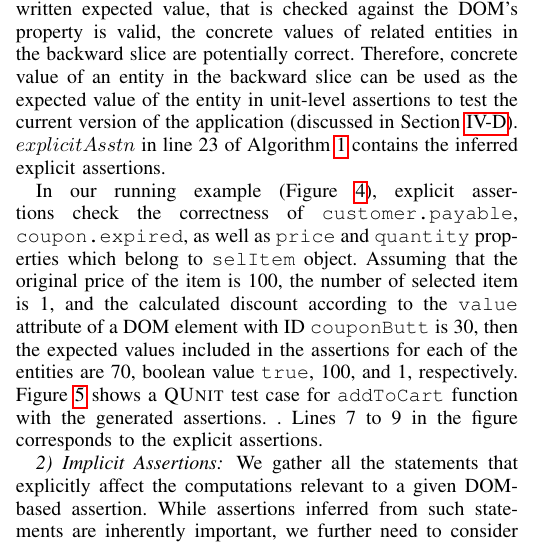
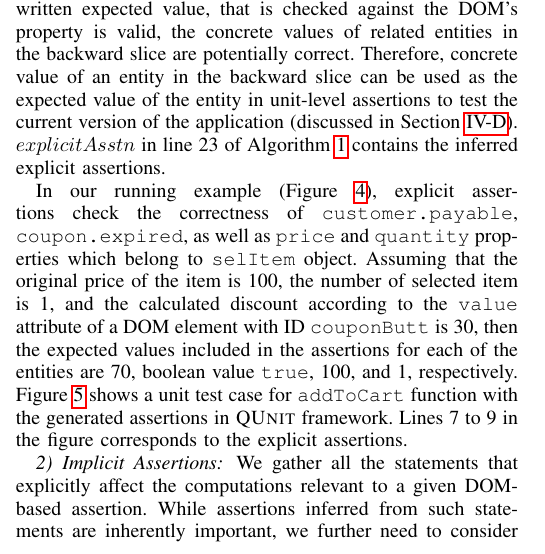
Before and after one commit to mirshokraie/papers, a LaTeX paper (unit-oracle-gen/paper.tex, which reads unit-oracle-gen/explicitAssertions.tex): part of one column of page 5 of 11, cut so that both start at the same text. Compiled offline with pdfLaTeX.

Commit message:
addressing Karthik's comment and minor changes

```diff
--- a/unit-oracle-gen/explicitAssertions.tex
+++ b/unit-oracle-gen/explicitAssertions.tex
@@ -7,7 +7,8 @@ During the run of a test case, there might be different instances where a given
 $explicitAsstn$ in line 23 of \algref{algorithm} contains the inferred explicit assertions.
 
 In our running example (\figref{intraCodeDep}), explicit assertions check the correctness of \code{customer.payable}, \code{coupon.expired}, as well as \code{price} and \code{quantity} properties which belong to \code{selItem} object.
-Assuming that the original price of the item is 100, the number of selected item is 1, and the calculated discount according to the \code{value} attribute of a DOM element with ID \code{couponButt} is 30, then the expected values included in the assertions for each of the entities are 70, boolean value \code{true}, 100, and 1, respectively. \figref{unitTest} shows a \qunit test case for \code{addToCart} function with the generated assertions. \karthik{What's a \qunit test?}. Lines 7 to 9 in the figure corresponds to the explicit assertions.
+Assuming that the original price of the item is 100, the number of selected item is 1, and the calculated discount according to the \code{value} attribute of a DOM element with ID \code{couponButt} is 30, then the expected values included in the assertions for each of the entities are 70, boolean value \code{true}, 100, and 1, respectively. \figref{unitTest} shows a unit test case for \code{addToCart} function with the generated assertions in \qunit framework. %\karthik{What's a \qunit test?}
+Lines 7 to 9 in the figure corresponds to the explicit assertions.
 \begin{figure}
   \centering
   \includegraphics[width=1\hsize]{fig/unitTest}
--- a/unit-oracle-gen/paper.tex
+++ b/unit-oracle-gen/paper.tex
@@ -191,13 +191,14 @@
 \newboolean{showcomments}
 \setboolean{showcomments}{false}
 \ifthenelse{\boolean{showcomments}}
+
 {\newcommand{\nb}[2]{
 \fbox{\bfseries\sffamily\scriptsize#1}
 {\sf\small$\blacktriangleright$\textit{#2}$\blacktriangleleft$}
 }
 }
-{\newcommand{\nb}[2]{}
-}
+%{\newcommand{\nb}[2]{}
+%}
 \newcommand\ali[1]{\nb{Ali}{#1}}
 \newcommand\shabnam[1]{\nb{Shabnam}{#1}}
 \newcommand\karthik[1]{\nb{Karthik}{#1}}
```
Also changed, not shown: unit-oracle-gen/domToCode.tex (+1 -0 lines), unit-oracle-gen/extractDomRelatedInfo.tex (+1 -0 lines), unit-oracle-gen/explicitAssertions.tex (2 more changed lines).
